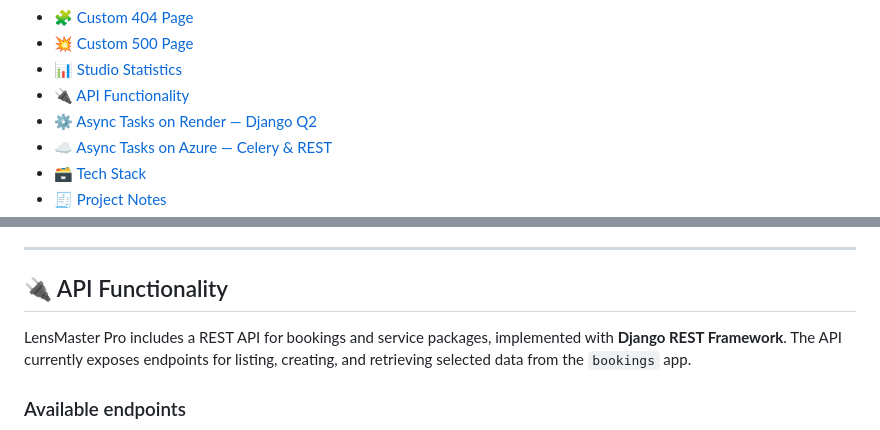
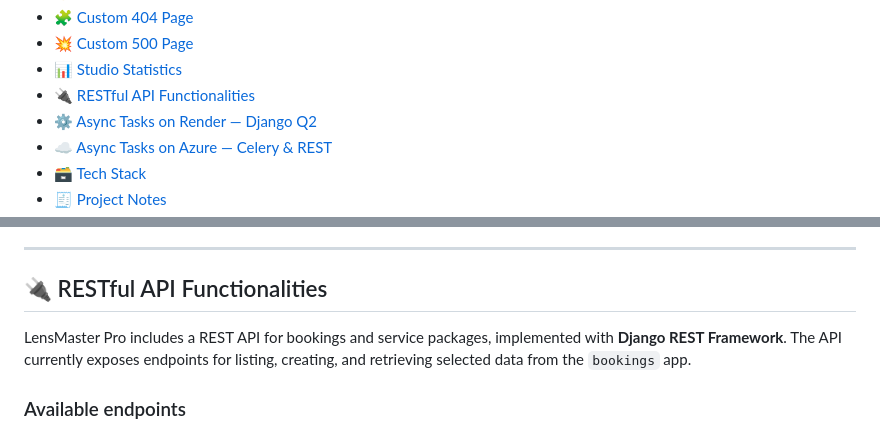
Before and after one commit to AlAleksandrov/lensmaster_pro_2.0, a Markdown page: README.md, 2 parts joined by grey strips. Rendered like a GitHub page.

```diff
--- a/README.md
+++ b/README.md
@@ -25,7 +25,7 @@
 - [🧩 Custom 404 Page](#-custom-404-page)
 - [💥 Custom 500 Page](#-custom-500-page)
 - [📊 Studio Statistics](#-studio-statistics)
-- [🔌 API Functionality](#-api-functionality)
+- [🔌 RESTful API Functionalities](#-restful-api-functionalities)
 - [⚙️ Async Tasks on Render — Django Q2](#️-async-tasks-on-render--django-q2)
 - [☁️ Async Tasks on Azure — Celery & REST](#️-async-tasks-on-azure--celery--rest)
 - [🗃️ Tech Stack](#️-tech-stack)
@@ -318,7 +318,7 @@ The `/accounts/stats/` page is accessible only to Photographers and superusers.
 
 ---
 
-## 🔌 API Functionality
+## 🔌 RESTful API Functionalities
 
 LensMaster Pro includes a REST API for bookings and service packages, implemented with **Django REST Framework**. The API currently exposes endpoints for listing, creating, and retrieving selected data from the `bookings` app.
 
```
